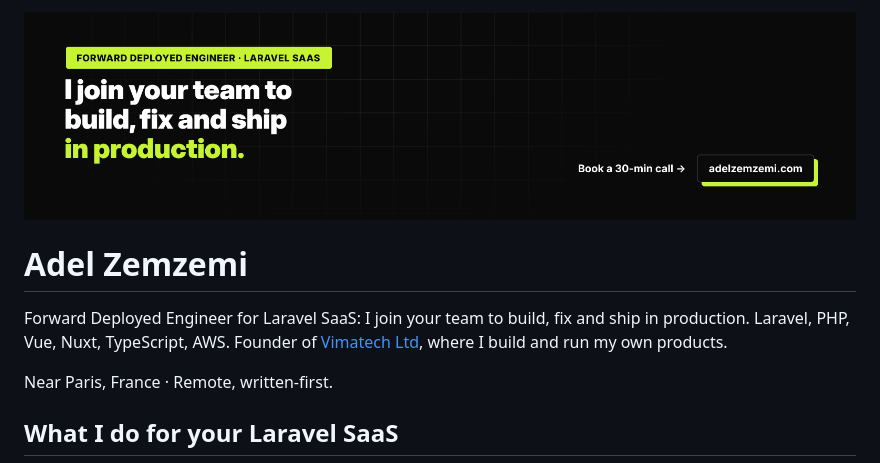
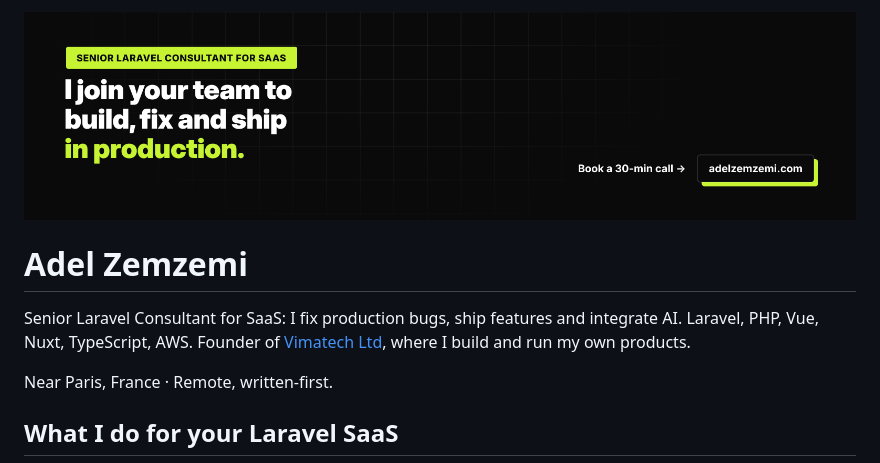
Before and after one commit to adelzemzemi/adelzemzemi, a Markdown page: README.md, the part around the change. GitHub-like rendering; pictures changed too: banner-2026-11.png (deleted), banner-2026-11b.png (added).

Commit message:
Title: Senior Laravel Consultant for SaaS, new banner (#6)

```diff
--- a/README.md
+++ b/README.md
@@ -1,10 +1,10 @@
 <p align="center">
-  <a href="https://adelzemzemi.com/?utm_source=github&utm_medium=profile&utm_content=banner"><img src="./banner-2026-11.png" width="100%" alt="Adel Zemzemi, Forward Deployed Engineer for Laravel SaaS: I join your team to build, fix and ship in production. Book a 30-minute call at adelzemzemi.com" /></a>
+  <a href="https://adelzemzemi.com/?utm_source=github&utm_medium=profile&utm_content=banner"><img src="./banner-2026-11b.png" width="100%" alt="Adel Zemzemi, Senior Laravel Consultant for SaaS: I join your team to build, fix and ship in production. Book a 30-minute call at adelzemzemi.com" /></a>
 </p>
 
 # Adel Zemzemi
 
-Forward Deployed Engineer for Laravel SaaS: I join your team to build, fix and ship in production. Laravel, PHP, Vue, Nuxt, TypeScript, AWS. Founder of [Vimatech Ltd](https://vimatech.io), where I build and run my own products.
+Senior Laravel Consultant for SaaS: I fix production bugs, ship features and integrate AI. Laravel, PHP, Vue, Nuxt, TypeScript, AWS. Founder of [Vimatech Ltd](https://vimatech.io), where I build and run my own products.
 
 Near Paris, France · Remote, written-first.
 
```
